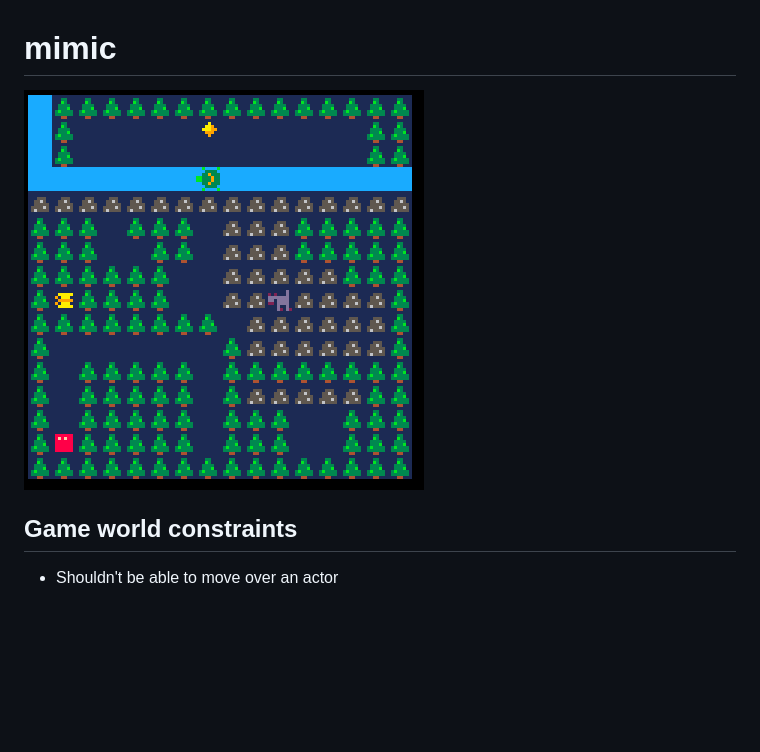
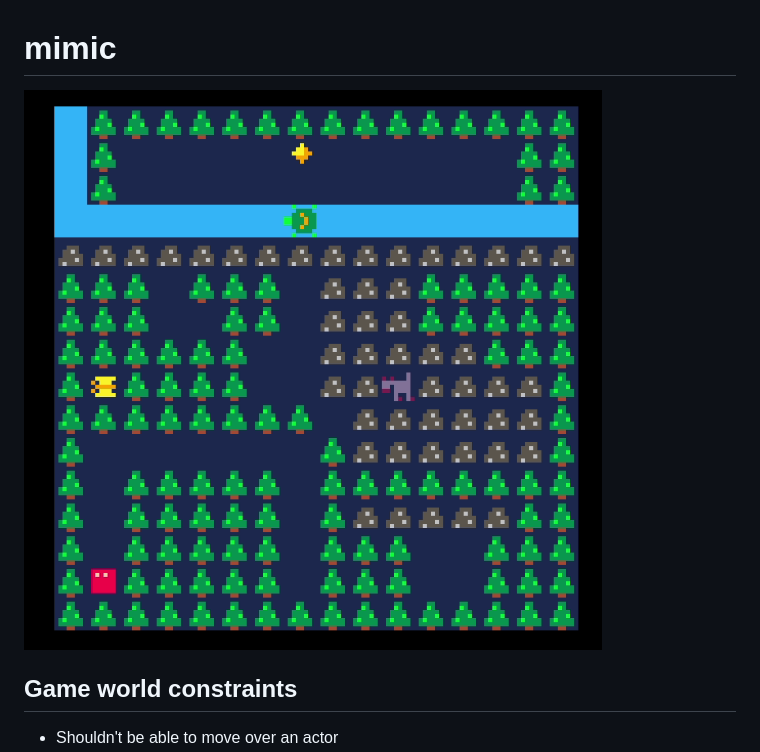
Before and after one commit to sourencho/mimic, a Markdown page: README.md, the part around the change printed below. Drawn GitHub-style; pictures changed too: images/demo4.gif (added); blank space fills up the shorter version.

```diff
--- a/README.md
+++ b/README.md
@@ -1,6 +1,6 @@
 # mimic
 
-![demo3](images/demo3.gif)
+![demo3](images/demo4.gif)
 
 ## Game world constraints
 
```
Also changed, not shown: other parts of README.md (+1 -1 lines), 1 other file.
